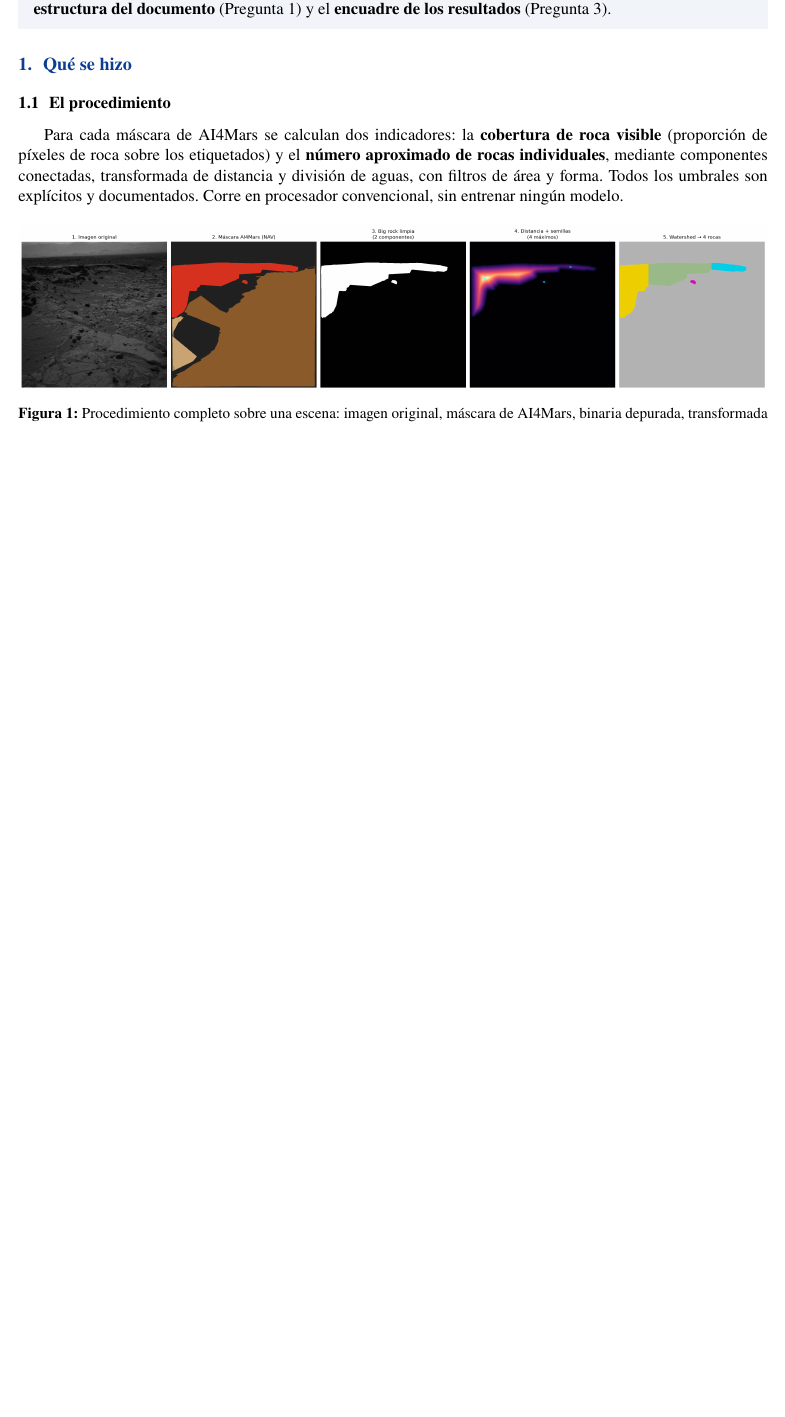
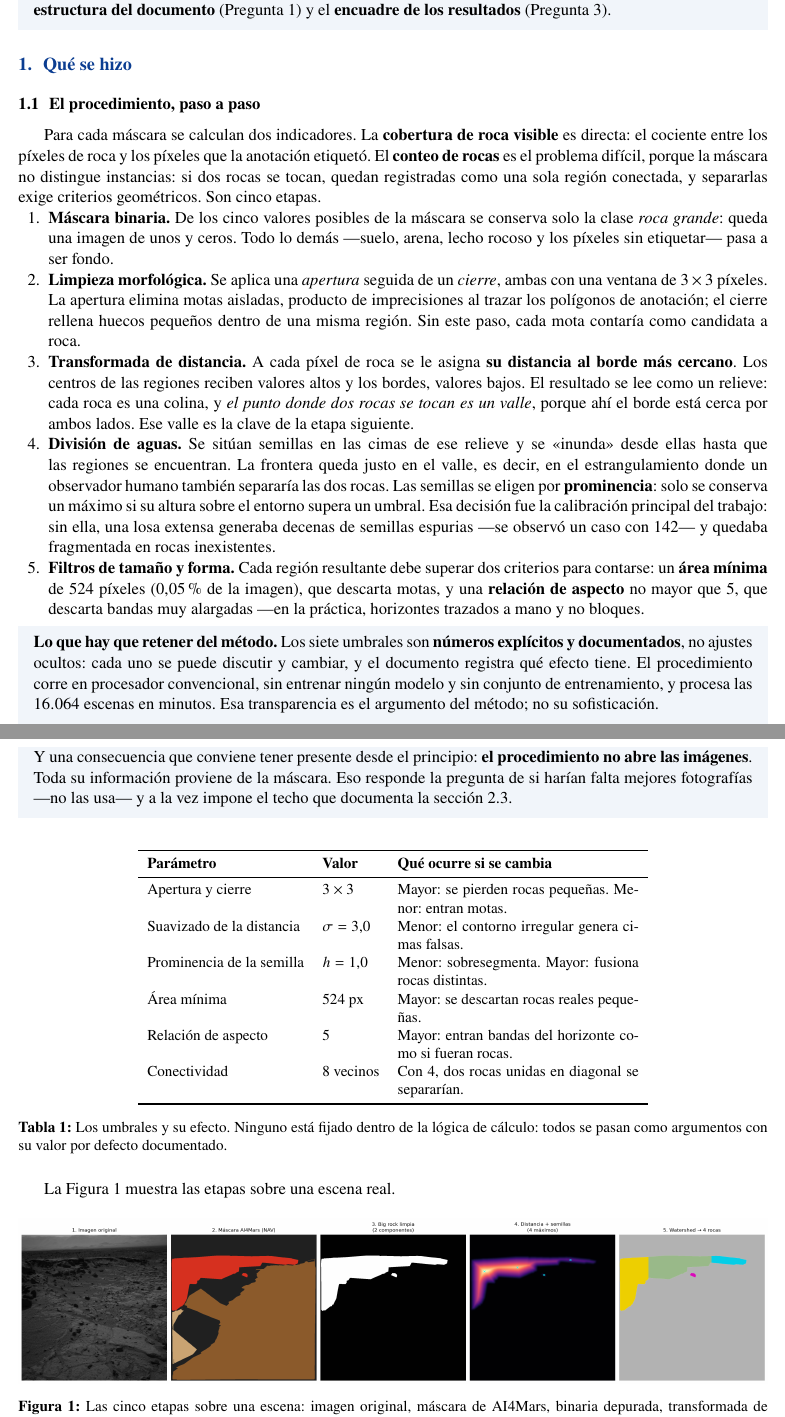
Before and after one commit to NotJaayz/mars-agent-research, a LaTeX document (reunion/reunion_directora.tex): part of page 1 of 8 before the commit and two parts of pages 1 and 2 of 9 after it, the two joined at a grey line, cut so that both start at the same text, the shorter picture padded with empty space. Compiled offline with pdfLaTeX.

Commit message:
Documento de reunión: explica el procedimiento etapa por etapa
La descripción del método cabía en un párrafo y no permitía entender qué hace
cada paso ni por qué. Se desarrolla en cinco etapas explicadas, con el énfasis
en la que importa: la transformada de distancia convierte cada roca en una
colina y el punto donde dos rocas se tocan en un valle, y la división de aguas
corta justamente ahí. Eso es lo que después explica el techo del conteo.

Se añade una tabla con los siete umbrales y, en lugar de solo su valor, qué
ocurre si se cambian en cada dirección: es la forma de mostrar que son
decisiones discutibles y no ajustes ocultos.

Se explicita desde el inicio que el procedimiento no abre las imágenes, porque
responde por adelantado la pregunta de si harían falta mejores fotografías y
anticipa el techo que se documenta después.

Se corrige el recuento de figuras del proyecto (28, no 27).

```diff
--- a/reunion/reunion_directora.tex
+++ b/reunion/reunion_directora.tex
@@ -63,19 +63,92 @@ documento} (Pregunta~1) y el \textbf{encuadre de los resultados}
 
 \section{Qué se hizo}
 
-\subsection{El procedimiento}
+\subsection{El procedimiento, paso a paso}
 
-Para cada máscara de AI4Mars se calculan dos indicadores: la \textbf{cobertura de roca
-visible} (proporción de píxeles de roca sobre los etiquetados) y el \textbf{número
-aproximado de rocas individuales}, mediante componentes conectadas, transformada de
-distancia y división de aguas, con filtros de área y forma. Todos los umbrales son
-explícitos y documentados. Corre en procesador convencional, sin entrenar ningún modelo.
+Para cada máscara se calculan dos indicadores. La \textbf{cobertura de roca visible} es
+directa: el cociente entre los píxeles de roca y los píxeles que la anotación etiquetó.
+El \textbf{conteo de rocas} es el problema difícil, porque la máscara no distingue
+instancias: si dos rocas se tocan, quedan registradas como una sola región conectada, y
+separarlas exige criterios geométricos. Son cinco etapas.
+
+\begin{enumerate}[leftmargin=1.8em]
+
+\item \textbf{Máscara binaria.} De los cinco valores posibles de la máscara se conserva
+  solo la clase \textit{roca grande}: queda una imagen de unos y ceros. Todo lo demás
+  —suelo, arena, lecho rocoso y los píxeles sin etiquetar— pasa a ser fondo.
+
+\item \textbf{Limpieza morfológica.} Se aplica una \emph{apertura} seguida de un
+  \emph{cierre}, ambas con una ventana de $3\times3$ píxeles. La apertura elimina motas
+  aisladas, producto de imprecisiones al trazar los polígonos de anotación; el cierre
+  rellena huecos pequeños dentro de una misma región. Sin este paso, cada mota contaría
+  como candidata a roca.
+
+\item \textbf{Transformada de distancia.} A cada píxel de roca se le asigna
+  \textbf{su distancia al borde más cercano}. Los centros de las regiones reciben valores
+  altos y los bordes, valores bajos. El resultado se lee como un relieve: cada roca es una
+  colina, y \emph{el punto donde dos rocas se tocan es un valle}, porque ahí el borde está
+  cerca por ambos lados. Ese valle es la clave de la etapa siguiente.
+
+\item \textbf{División de aguas.} Se sitúan semillas en las cimas de ese relieve y se
+  «inunda» desde ellas hasta que las regiones se encuentran. La frontera queda justo en el
+  valle, es decir, en el estrangulamiento donde un observador humano también separaría las
+  dos rocas. Las semillas se eligen por \textbf{prominencia}: solo se conserva un máximo si
+  su altura sobre el entorno supera un umbral. Esa decisión fue la calibración principal
+  del trabajo: sin ella, una losa extensa generaba decenas de semillas espurias —se
+  observó un caso con \num{142}— y quedaba fragmentada en rocas inexistentes.
+
+\item \textbf{Filtros de tamaño y forma.} Cada región resultante debe superar dos
+  criterios para contarse: un \textbf{área mínima} de \num{524} píxeles
+  (\SI{0.05}{\percent} de la imagen), que descarta motas, y una \textbf{relación de
+  aspecto} no mayor que 5, que descarta bandas muy alargadas —en la práctica, horizontes
+  trazados a mano y no bloques.
+
+\end{enumerate}
+
+\begin{caja}
+\noindent\textbf{Lo que hay que retener del método.} Los siete umbrales son
+\textbf{números explícitos y documentados}, no ajustes ocultos: cada uno se puede discutir
+y cambiar, y el documento registra qué efecto tiene. El procedimiento corre en procesador
+convencional, sin entrenar ningún modelo y sin conjunto de entrenamiento, y procesa las
+\num{16064} escenas en minutos. Esa transparencia es el argumento del método; no su
+sofisticación.
+
+\smallskip
+\noindent Y una consecuencia que conviene tener presente desde el principio:
+\textbf{el procedimiento no abre las imágenes}. Toda su información proviene de la máscara.
+Eso responde la pregunta de si harían falta mejores fotografías —no las usa— y a la vez
+impone el techo que documenta la sección~\ref{sec:techo-doc}.
+\end{caja}
+
+\begin{table}[H]
+\centering\small
+\begin{tabular}{llp{5.6cm}}
+\toprule
+\textbf{Parámetro} & \textbf{Valor} & \textbf{Qué ocurre si se cambia}\\
+\midrule
+Apertura y cierre & $3\times3$ & Mayor: se pierden rocas pequeñas. Menor: entran motas.\\
+Suavizado de la distancia & $\sigma = 3{,}0$ & Menor: el contorno irregular genera cimas
+  falsas.\\
+Prominencia de la semilla & $h = 1{,}0$ & Menor: sobresegmenta. Mayor: fusiona rocas
+  distintas.\\
+Área mínima & \num{524} px & Mayor: se descartan rocas reales pequeñas.\\
+Relación de aspecto & 5 & Mayor: entran bandas del horizonte como si fueran rocas.\\
+Conectividad & 8 vecinos & Con 4, dos rocas unidas en diagonal se separarían.\\
+\bottomrule
+\end{tabular}
+\caption{Los umbrales y su efecto. Ninguno está fijado dentro de la lógica de cálculo:
+  todos se pasan como argumentos con su valor por defecto documentado.}
+\end{table}
+
+La Figura~\ref{fig:pasoapaso} muestra las etapas sobre una escena real.
 
 \begin{figure}[H]
   \centering
   \includegraphics[width=\textwidth]{Figura_11_procedimiento_paso_a_paso.png}
-  \caption{Procedimiento completo sobre una escena: imagen original, máscara de AI4Mars,
-    binaria depurada, transformada de distancia con las semillas, y resultado del conteo.}
+  \caption{Las cinco etapas sobre una escena: imagen original, máscara de AI4Mars, binaria
+    depurada, transformada de distancia con las semillas detectadas, y resultado del
+    conteo.}
+  \label{fig:pasoapaso}
 \end{figure}
 
 \subsection{Lo que se entrega}
```
Also changed, not shown: reunion/reunion_directora.tex (3 more changed lines).
